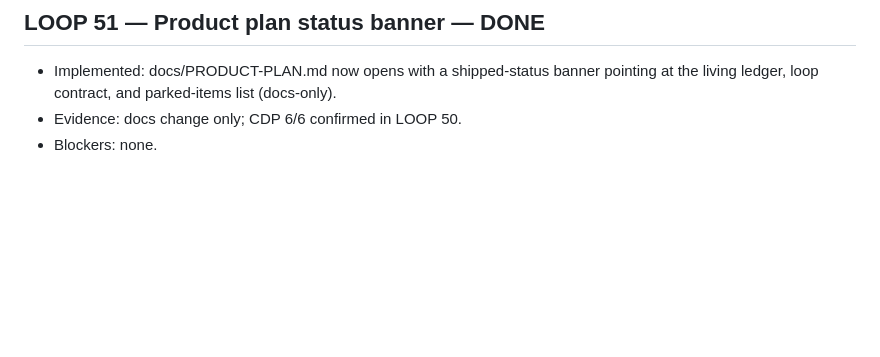
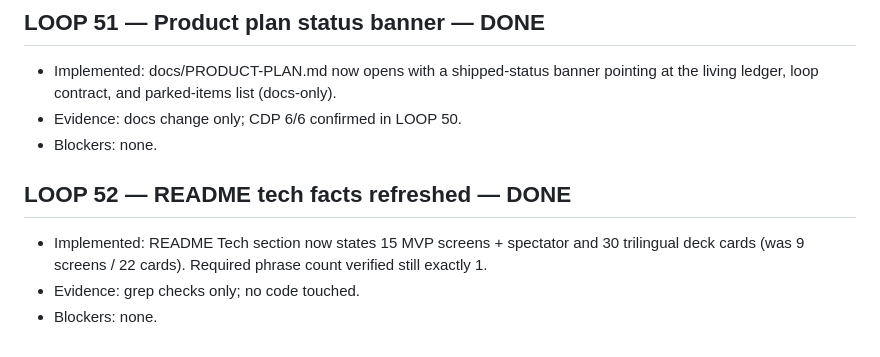
Before and after one commit to officebeats/cleanquest, a Markdown page: OVERNIGHT-LOG.md, the part around the change. Rendered like a GitHub page; blank space fills up the shorter version.

```diff
--- a/OVERNIGHT-LOG.md
+++ b/OVERNIGHT-LOG.md
@@ -399,3 +399,8 @@ One entry per step/chunk: letter, start/finish (HH:MM CT), result, evidence, dec
 - Implemented: docs/PRODUCT-PLAN.md now opens with a shipped-status banner pointing at the living ledger, loop contract, and parked-items list (docs-only).
 - Evidence: docs change only; CDP 6/6 confirmed in LOOP 50.
 - Blockers: none.
+
+## LOOP 52 — README tech facts refreshed — DONE
+- Implemented: README Tech section now states 15 MVP screens + spectator and 30 trilingual deck cards (was 9 screens / 22 cards). Required phrase count verified still exactly 1.
+- Evidence: grep checks only; no code touched.
+- Blockers: none.
```
Also changed, not shown: README.md (+2 -2 lines).
